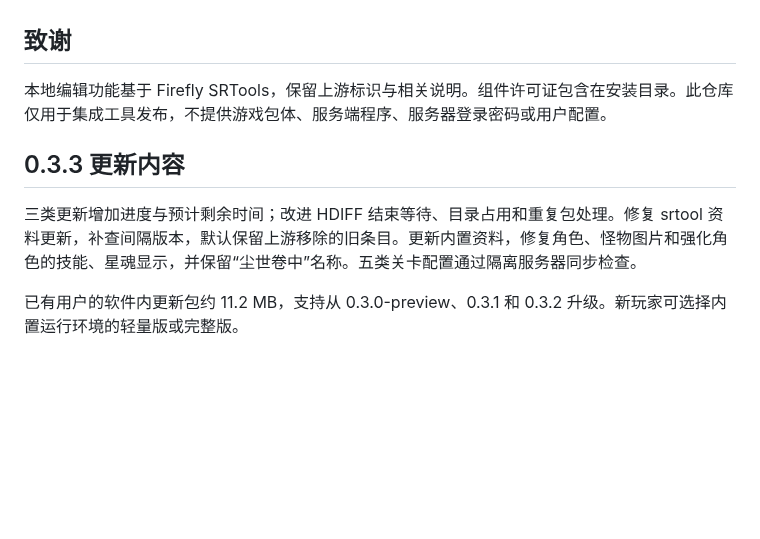
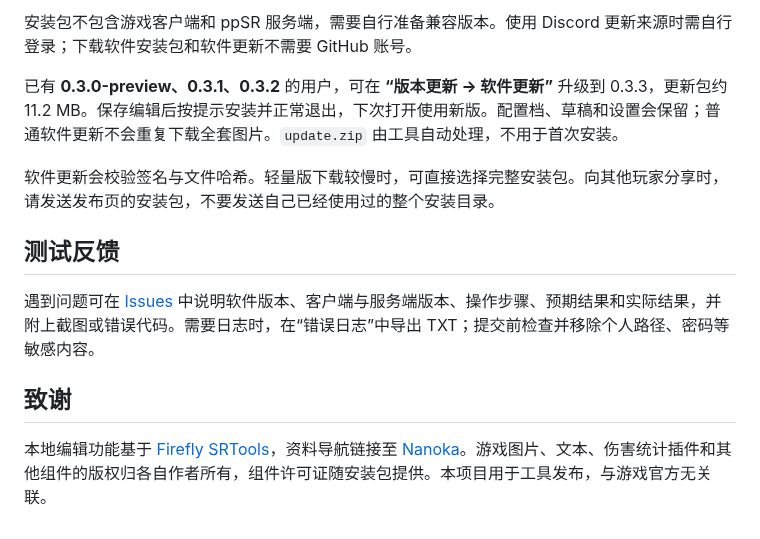
Before and after one commit to Tangdusama/ppsr-integrated-tool, a Markdown page: README.md, the part around one of its changes. Drawn GitHub-style; blank space fills up the shorter version.

```diff
--- a/README.md
+++ b/README.md
@@ -28,10 +73,13 @@
+安装包不包含游戏客户端和 ppSR 服务端，需要自行准备兼容版本。使用 Discord 更新来源时需自行登录；下载软件安装包和软件更新不需要 GitHub 账号。
+
+已有 **0.3.0-preview、0.3.1、0.3.2** 的用户，可在 **“版本更新 → 软件更新”** 升级到 0.3.3，更新包约 11.2 MB。保存编辑后按提示安装并正常退出，下次打开使用新版。配置档、草稿和设置会保留；普通软件更新不会重复下载全套图片。`update.zip` 由工具自动处理，不用于首次安装。
+
+软件更新会校验签名与文件哈希。轻量版下载较慢时，可直接选择完整安装包。向其他玩家分享时，请发送发布页的安装包，不要发送自己已经使用过的整个安装目录。
+
+## 测试反馈
+
+遇到问题可在 [Issues](https://github.com/Tangdusama/ppsr-integrated-tool/issues) 中说明软件版本、客户端与服务端版本、操作步骤、预期结果和实际结果，并附上截图或错误代码。需要日志时，在“错误日志”中导出 TXT；提交前检查并移除个人路径、密码等敏感内容。
 
 ## 致谢
 
-本地编辑功能基于 Firefly SRTools，保留上游标识与相关说明。组件许可证包含在安装目录。此仓库仅用于集成工具发布，不提供游戏包体、服务端程序、服务器登录密码或用户配置。
-
-## 0.3.3 更新内容
-
-三类更新增加进度与预计剩余时间；改进 HDIFF 结束等待、目录占用和重复包处理。修复 srtool 资料更新，补查间隔版本，默认保留上游移除的旧条目。更新内置资料，修复角色、怪物图片和强化角色的技能、星魂显示，并保留“尘世卷中”名称。五类关卡配置通过隔离服务器同步检查。
-
-已有用户的软件内更新包约 11.2 MB，支持从 0.3.0-preview、0.3.1 和 0.3.2 升级。新玩家可选择内置运行环境的轻量版或完整版。
+本地编辑功能基于 [Firefly SRTools](https://www.srtoos.fun/)，资料导航链接至 [Nanoka](https://nanoka.cc/)。游戏图片、文本、伤害统计插件和其他组件的版权归各自作者所有，组件许可证随安装包提供。本项目用于工具发布，与游戏官方无关联。
```
Also changed, not shown: other parts of README.md (+58 -13 lines), docs/images/eidolons-dark.png (added), docs/images/monsters-light.png (added), docs/images/skills-light.png (added).
